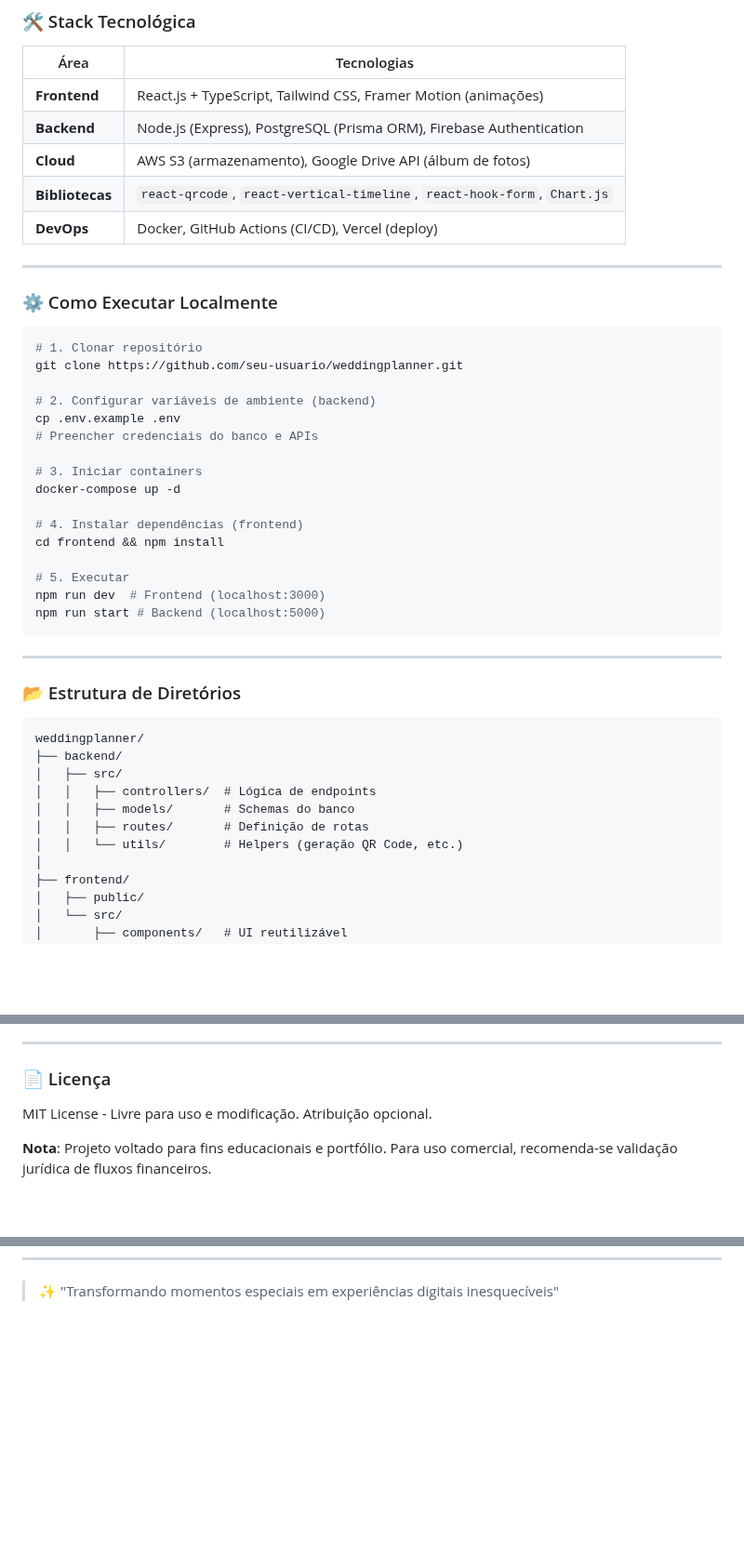
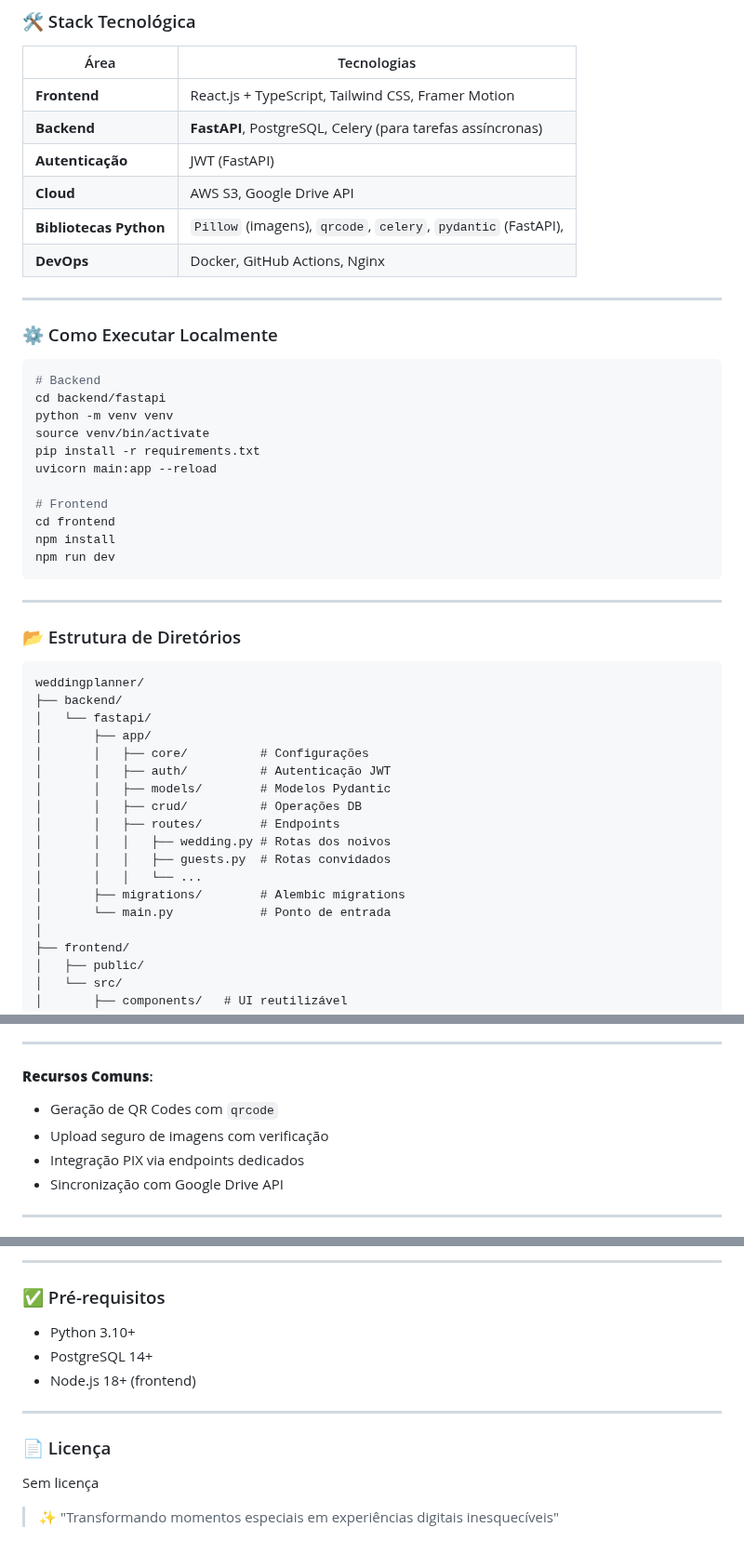
Before and after one commit to filipe1992/casei-app, a Markdown page: README.md, 3 parts joined by grey strips. Shown at 93% size. Rendered like a GitHub page; blank space fills up the shorter version.

Commit message:
docs: modificação na estrutura de backend do projeto e sua reflexão no codigo

````diff
--- a/README.md
+++ b/README.md
@@ -46,32 +46,29 @@
 ### 🛠 Stack Tecnológica
 | Área          | Tecnologias                                                                 |
 |---------------|-----------------------------------------------------------------------------|
-| **Frontend**  | React.js + TypeScript, Tailwind CSS, Framer Motion (animações)             |
-| **Backend**   | Node.js (Express), PostgreSQL (Prisma ORM), Firebase Authentication        |
-| **Cloud**     | AWS S3 (armazenamento), Google Drive API (álbum de fotos)                  |
-| **Bibliotecas**| `react-qrcode`, `react-vertical-timeline`, `react-hook-form`, `Chart.js`   |
-| **DevOps**    | Docker, GitHub Actions (CI/CD), Vercel (deploy)                            |
+| **Frontend**  | React.js + TypeScript, Tailwind CSS, Framer Motion                         |
+| **Backend**   | **FastAPI**, PostgreSQL, Celery (para tarefas assíncronas) |
+| **Autenticação** | JWT (FastAPI)                                      |
+| **Cloud**     | AWS S3, Google Drive API                                                   |
+| **Bibliotecas Python** | `Pillow` (imagens), `qrcode`, `celery`, `pydantic` (FastAPI), |
+| **DevOps**    | Docker, GitHub Actions, Nginx                                              |
 
 ---
 
 ### ⚙️ Como Executar Localmente
+
 ```bash
-# 1. Clonar repositório
-git clone https://github.com/seu-usuario/weddingplanner.git
+# Backend
+cd backend/fastapi
+python -m venv venv
+source venv/bin/activate
+pip install -r requirements.txt
+uvicorn main:app --reload
 
-# 2. Configurar variáveis de ambiente (backend)
-cp .env.example .env
-# Preencher credenciais do banco e APIs
-
-# 3. Iniciar containers
-docker-compose up -d
-
-# 4. Instalar dependências (frontend)
-cd frontend && npm install
-
-# 5. Executar
-npm run dev  # Frontend (localhost:3000)
-npm run start # Backend (localhost:5000)
+# Frontend
+cd frontend
+npm install
+npm run dev
 ```
 
 ---
@@ -80,11 +77,18 @@ npm run start # Backend (localhost:5000)
 ```markdown
 weddingplanner/
 ├── backend/
-│   ├── src/
-│   │   ├── controllers/  # Lógica de endpoints
-│   │   ├── models/       # Schemas do banco
-│   │   ├── routes/       # Definição de rotas
-│   │   └── utils/        # Helpers (geração QR Code, etc.)
+│   └── fastapi/
+│       ├── app/
+│       │   ├── core/          # Configurações
+│       │   ├── auth/          # Autenticação JWT
+│       │   ├── models/        # Modelos Pydantic
+│       │   ├── crud/          # Operações DB
+│       │   ├── routes/        # Endpoints
+│       │   │   ├── wedding.py # Rotas dos noivos
+│       │   │   ├── guests.py  # Rotas convidados
+│       │   │   └── ...
+│       ├── migrations/        # Alembic migrations
+│       └── main.py            # Ponto de entrada
 │
 ├── frontend/
 │   ├── public/
@@ -110,10 +114,11 @@ weddingplanner/
 
 ---
 
-### 📄 Licença
-MIT License - Livre para uso e modificação. Atribuição opcional.
-
-**Nota**: Projeto voltado para fins educacionais e portfólio. Para uso comercial, recomenda-se validação jurídica de fluxos financeiros.
+#### **Recursos Comuns**:
+- Geração de QR Codes com `qrcode`
+- Upload seguro de imagens com verificação
+- Integração PIX via endpoints dedicados
+- Sincronização com Google Drive API
 
 ---
 
@@ -120 +142,14 @@ MIT License - Livre para uso e modificação. Atribuição opcional.
+---
+
+### ✅ Pré-requisitos
+- Python 3.10+
+- PostgreSQL 14+
+- Node.js 18+ (frontend)
+
+---
+
+### 📄 Licença
+Sem licença
+
+
 > ✨ "Transformando momentos especiais em experiências digitais inesquecíveis"
````
Also changed, not shown: other parts of README.md (+17 -0 lines).
